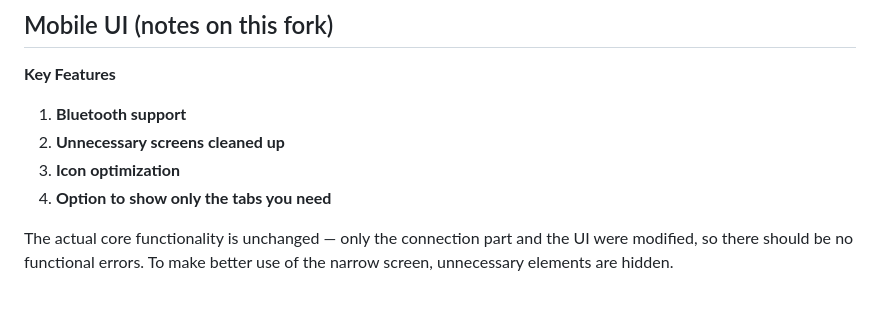
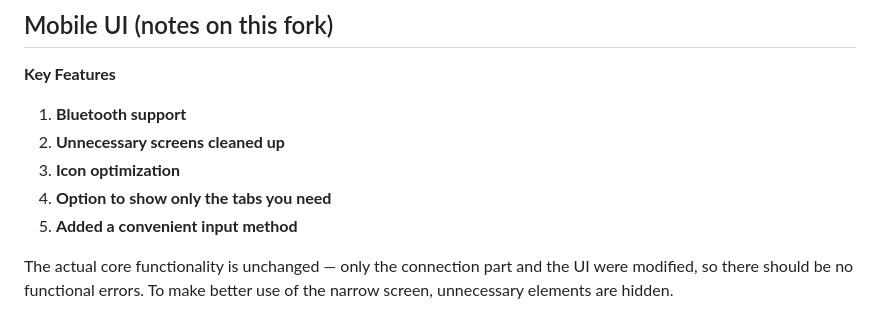
Before and after one commit to saydals/rf, a Markdown page: README.md, the part around the change. GitHub-like rendering.

Commit message:
README: add convenient input method to Key Features

```diff
--- a/README.md
+++ b/README.md
@@ -14,6 +14,7 @@ The latest Android APK build is available here:
 2. **Unnecessary screens cleaned up**
 3. **Icon optimization**
 4. **Option to show only the tabs you need**
+5. **Added a convenient input method**
 
 The actual core functionality is unchanged — only the connection part and the UI were modified, so there should be no functional errors. To make better use of the narrow screen, unnecessary elements are hidden.
 
```
